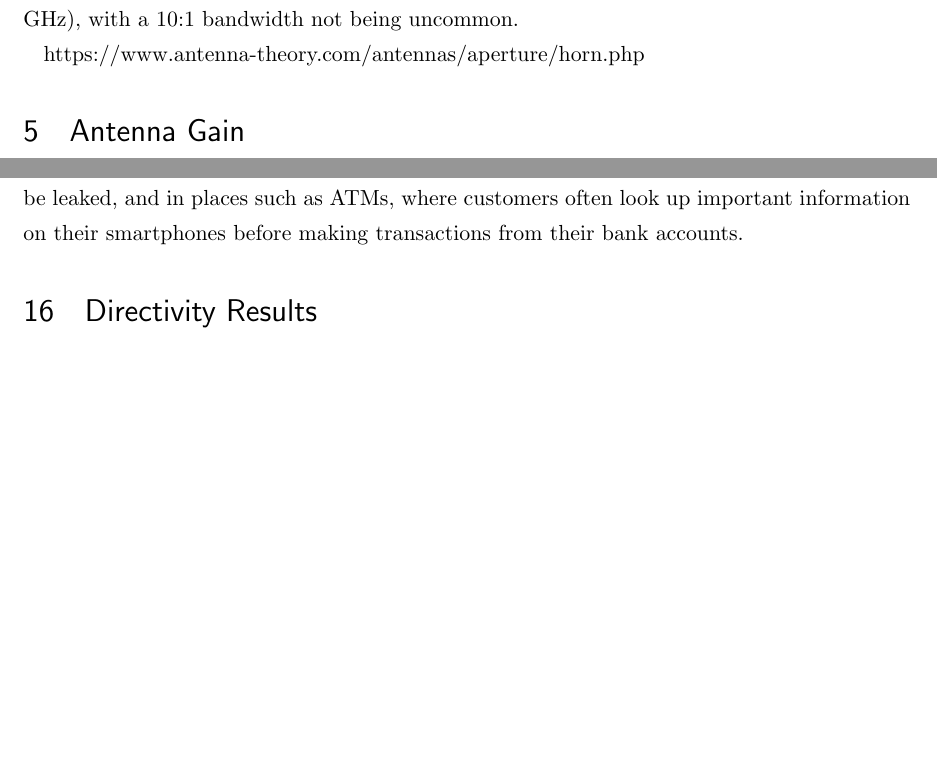
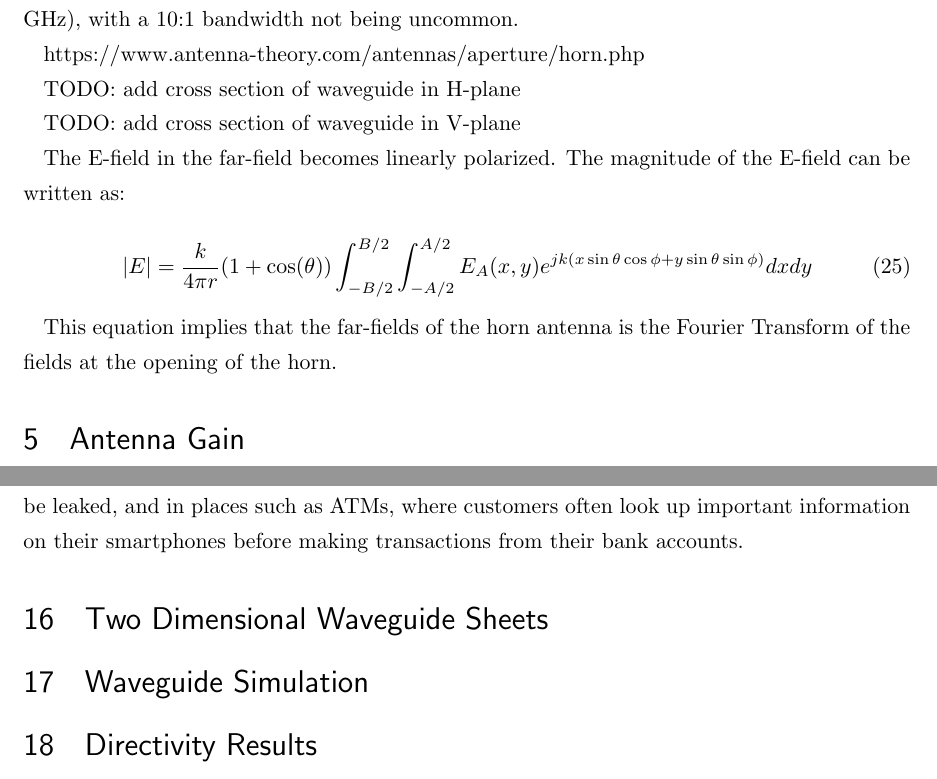
Before and after one commit to greenteabiscuit/lab-papers, a LaTeX thesis (english-ver/english-thesis.tex): two parts of pages 5 and 15 of 16, joined at a grey line, cut so that both start at the same text. Compiled offline with pLaTeX and dvipdfmx.

Commit message:
add horn antenna info

```diff
--- a/english-ver/english-thesis.tex
+++ b/english-ver/english-thesis.tex
@@ -279,6 +279,20 @@ implying that the input impedance is slowly varying over a wide frequency range
 with a 10:1 bandwidth not being uncommon.
 
 https://www.antenna-theory.com/antennas/aperture/horn.php
+
+TODO: add cross section of waveguide in H-plane
+
+TODO: add cross section of waveguide in V-plane
+
+The E-field in the far-field becomes linearly polarized.
+The magnitude of the E-field can be written as:
+
+\begin{equation}
+  |E| = \frac{k}{4 \pi r}(1 + \cos(\theta))\int_{-B/2}^{B/2}\int_{-A/2}^{A/2}E_A(x,y)e^{jk(x\sin\theta\cos\phi + y\sin\theta\sin\phi)}dxdy
+\end{equation}
+
+This equation implies that the far-fields of the horn antenna
+is the Fourier Transform of the fields at the opening of the horn.
 
 \section{Antenna Gain}
 
@@ -798,6 +812,9 @@ vital information that cannot be leaked, and in places such as ATMs,
 where customers often look up important information on their
 smartphones before making transactions from their bank accounts.
 
+\section{Two Dimensional Waveguide Sheets}
+
+\section{Waveguide Simulation}
 
 \section{Directivity Results}
 
```
